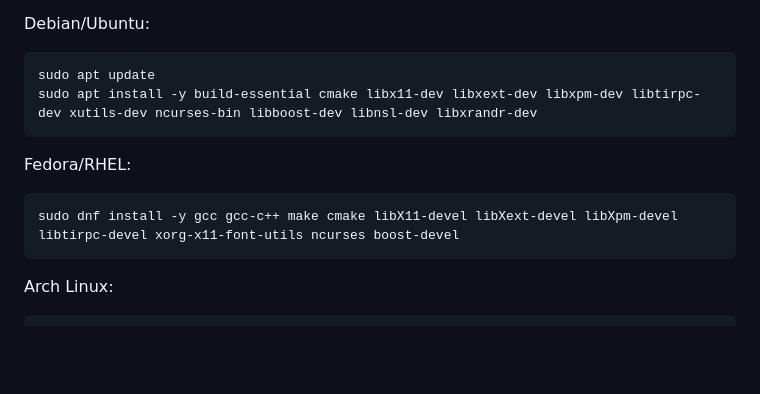
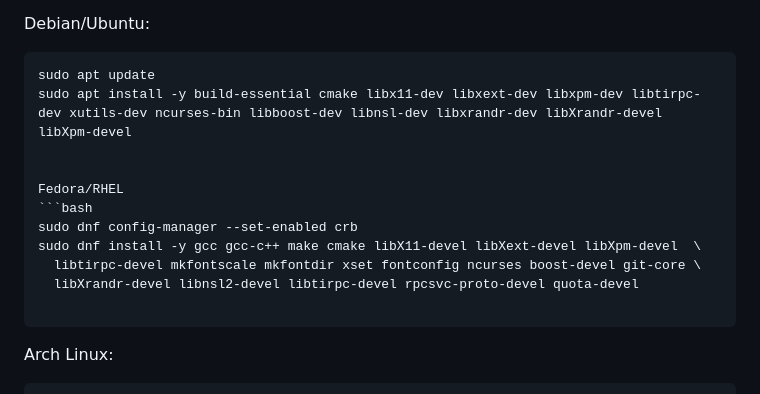
Before and after one commit to retro-vault/open-look, a Markdown page: README.md, the part around the change. Rendered like a GitHub page; blank space fills up the shorter version.

Commit message:
Updated installation instructions for RedHat

````diff
--- a/README.md
+++ b/README.md
@@ -71,14 +71,18 @@ Debian/Ubuntu:
 
 ```bash
 sudo apt update
-sudo apt install -y build-essential cmake libx11-dev libxext-dev libxpm-dev libtirpc-dev xutils-dev ncurses-bin libboost-dev libnsl-dev libxrandr-dev
+sudo apt install -y build-essential cmake libx11-dev libxext-dev libxpm-dev libtirpc-dev xutils-dev ncurses-bin libboost-dev libnsl-dev libxrandr-dev libXrandr-devel libXpm-devel
+
+
+Fedora/RHEL
+```bash
+sudo dnf config-manager --set-enabled crb
+sudo dnf install -y gcc gcc-c++ make cmake libX11-devel libXext-devel libXpm-devel  \
+  libtirpc-devel mkfontscale mkfontdir xset fontconfig ncurses boost-devel git-core \
+  libXrandr-devel libnsl2-devel libtirpc-devel rpcsvc-proto-devel quota-devel
+
 ```
 
-Fedora/RHEL:
-
-```bash
-sudo dnf install -y gcc gcc-c++ make cmake libX11-devel libXext-devel libXpm-devel libtirpc-devel xorg-x11-font-utils ncurses boost-devel
-```
 
 Arch Linux:
 
````
